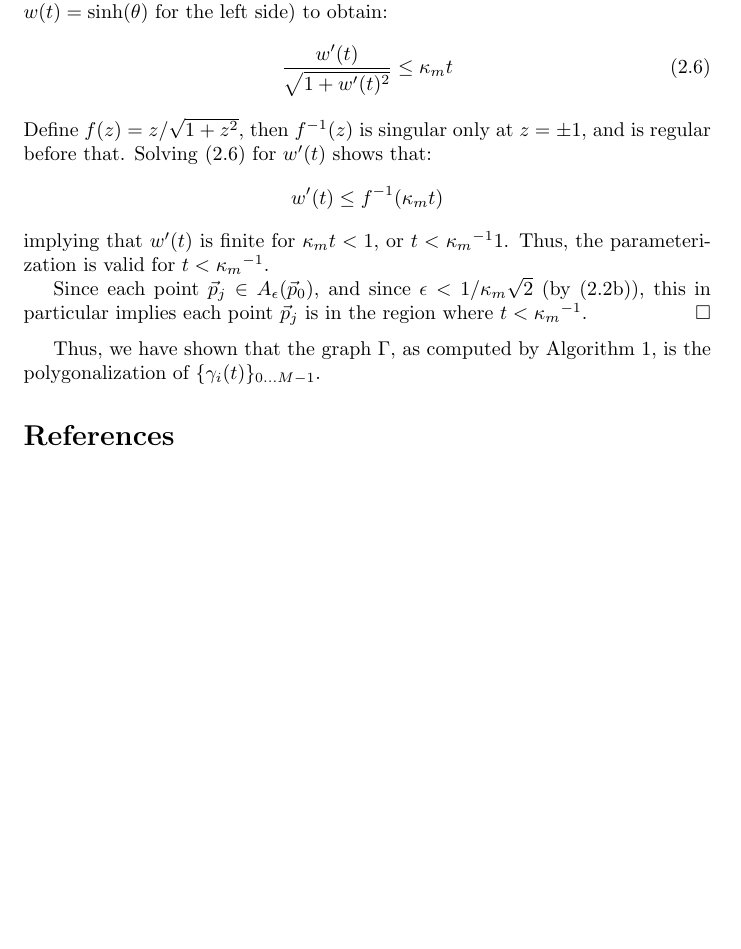
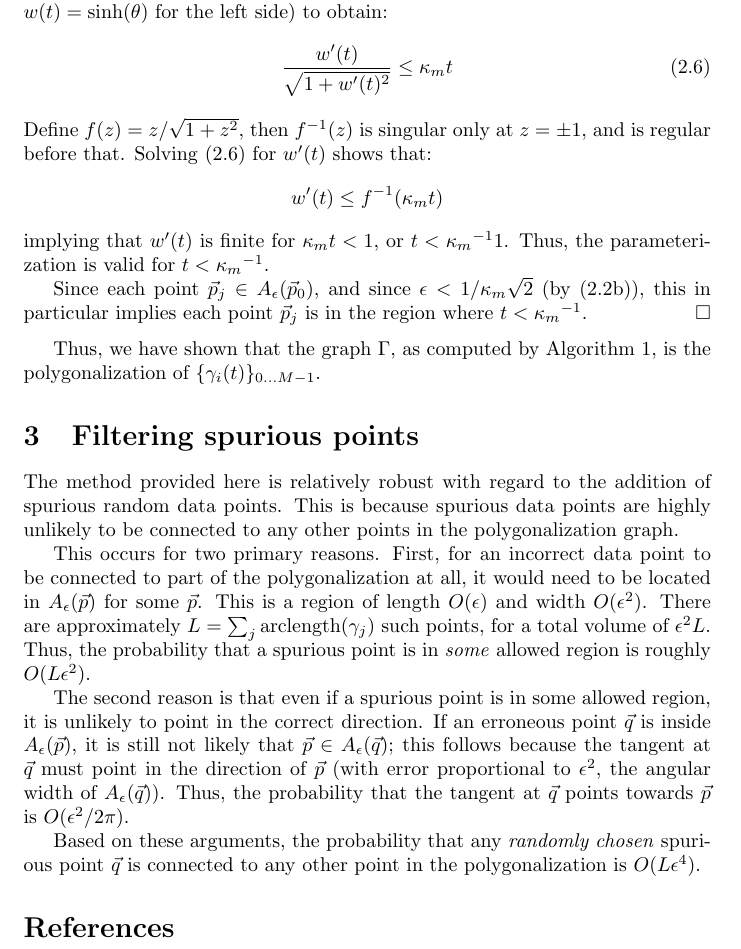
Before and after one commit to stucchio/connect-the-surfels-paper, a LaTeX document (ctd.tex): part of page 7 of 7, cut so that both start at the same text, the shorter picture padded with empty space. Compiled offline with pdfLaTeX; a missing bibliography style is replaced by a similar one.

Commit message:
Added section on filtering incorrect points off.
darcs-hash:20080612035926-be1bf-01e4e5ad3e7bb9329e18787f801e0ce0b52ceb8c.gz

```diff
--- a/ctd.tex
+++ b/ctd.tex
@@ -376,6 +376,16 @@ We have now shown that $G$ separates distinct curves, and that $G$ contains the
 
 Thus, we have shown that the graph $\Gamma$, as computed by Algorithm \ref{algo:polygonalization}, is the polygonalization of $\curveSet$.
 
+\section{Filtering spurious points}
+
+The method provided here is relatively robust with regard to the addition of spurious random data points. This is because spurious data points are highly unlikely to be connected to any other points in the polygonalization graph.
+
+This occurs for two primary reasons. First, for an incorrect data point to be connected to part of the polygonalization at all, it would need to be located in $\allowed{\epsilon}{\vp}$ for some $\vp$. This is a region of length $O(\epsilon)$ and width $O(\epsilon^{2})$. There are approximately $L = \sum_{j} \textrm{arclength}(\gamma_{j})$ such points, for a total volume of $\epsilon^{2} L$. Thus, the probability that a spurious point is in \emph{some} allowed region is roughly $O(L \epsilon^{2})$.
+
+The second reason is that even if a spurious point is in some allowed region, it is unlikely to point in the correct direction. If an erroneous point $\vq$ is inside $\allowed{\epsilon}{\vp}$, it is still not likely that $\vp \in \allowed{\epsilon}{\vq}$; this follows because the tangent at $\vq$ must point in the direction of $\vp$ (with error proportional to $\epsilon^{2}$, the angular width of $\allowed{\epsilon}{\vq}$). Thus, the probability that the tangent at $\vq$ points towards $\vp$ is $O(\epsilon^{2}/2\pi)$.
+
+Based on these arguments, the probability that any \emph{randomly chosen} spurious point $\vq$ is connected to any other point in the polygonalization is $O(L \epsilon^{4})$.
+
 \bibliography{../stucchio}
 \bibliographystyle{hplain}
 
```
